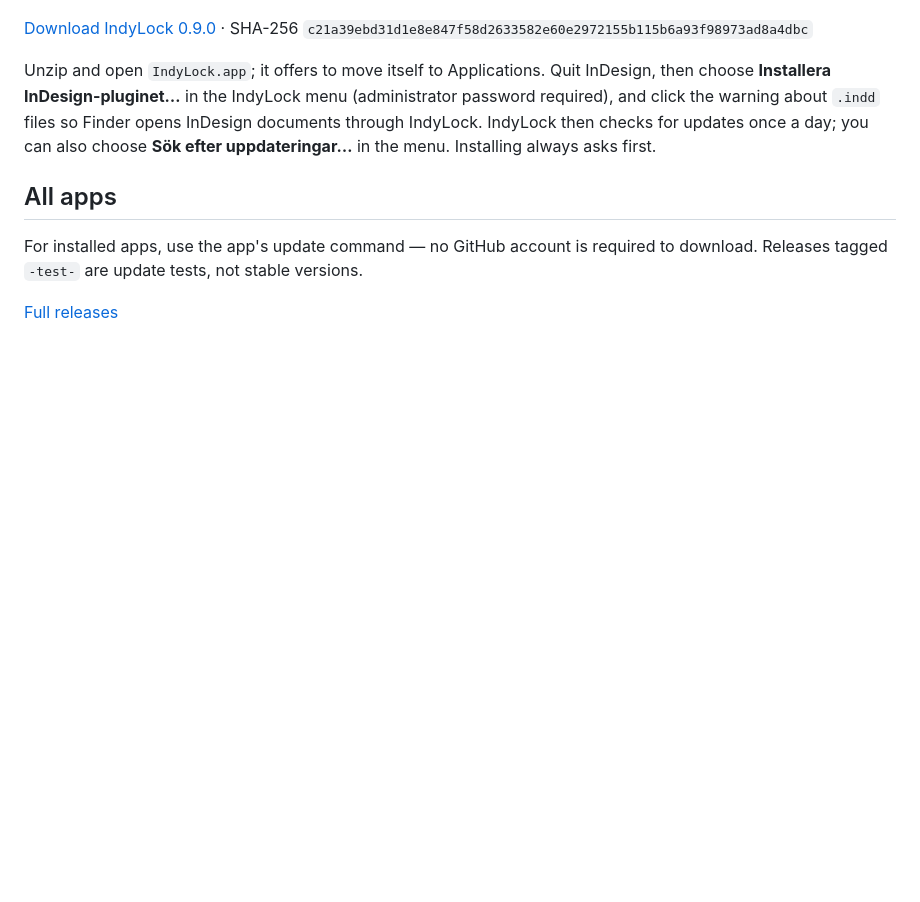
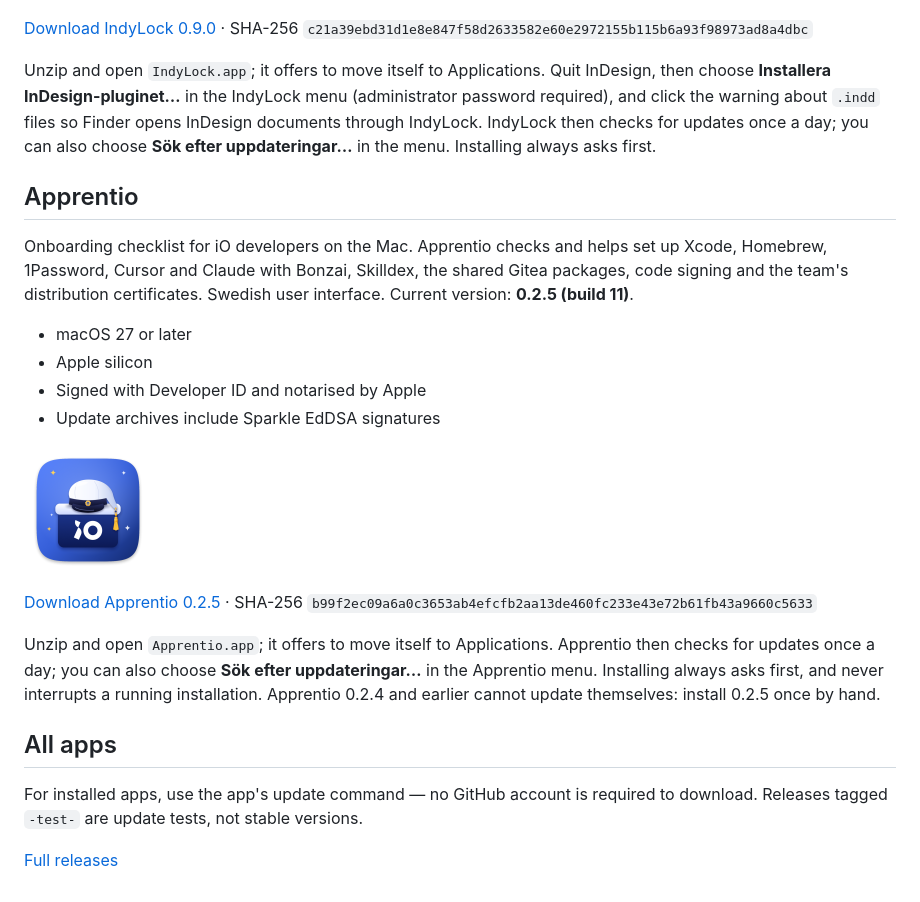
Before and after one commit to iodigital-com/macOS-app-releases, a Markdown page: README.md, the part around the change. Rendered like a GitHub page; pictures changed too: assets/Apprentio.png (added); blank space fills up the shorter version.

Commit message:
Add Apprentio 0.2.5
Co-authored-by: Cursor <cursoragent@cursor.com>

```diff
--- a/README.md
+++ b/README.md
@@ -172,6 +172,21 @@ Menu bar app that stops several Adobe InDesign users from editing the same `.ind
 
 Unzip and open `IndyLock.app`; it offers to move itself to Applications. Quit InDesign, then choose **Installera InDesign-pluginet…** in the IndyLock menu (administrator password required), and click the warning about `.indd` files so Finder opens InDesign documents through IndyLock. IndyLock then checks for updates once a day; you can also choose **Sök efter uppdateringar…** in the menu. Installing always asks first.
 
+## Apprentio
+
+Onboarding checklist for iO developers on the Mac. Apprentio checks and helps set up Xcode, Homebrew, 1Password, Cursor and Claude with Bonzai, Skilldex, the shared Gitea packages, code signing and the team's distribution certificates. Swedish user interface. Current version: **0.2.5 (build 11)**.
+
+- macOS 27 or later
+- Apple silicon
+- Signed with Developer ID and notarised by Apple
+- Update archives include Sparkle EdDSA signatures
+
+<a href="https://github.com/iodigital-com/macOS-app-releases/releases/download/apprentio-v0.2.5/Apprentio-0.2.5.zip"><img src="assets/Apprentio.png" alt="Apprentio app icon" width="128" height="128"></a>
+
+[Download Apprentio 0.2.5](https://github.com/iodigital-com/macOS-app-releases/releases/download/apprentio-v0.2.5/Apprentio-0.2.5.zip) · SHA-256 `b99f2ec09a6a0c3653ab4efcfb2aa13de460fc233e43e72b61fb43a9660c5633`
+
+Unzip and open `Apprentio.app`; it offers to move itself to Applications. Apprentio then checks for updates once a day; you can also choose **Sök efter uppdateringar…** in the Apprentio menu. Installing always asks first, and never interrupts a running installation. Apprentio 0.2.4 and earlier cannot update themselves: install 0.2.5 once by hand.
+
 ## All apps
 
 For installed apps, use the app's update command — no GitHub account is required to download. Releases tagged `-test-` are update tests, not stable versions.
```
